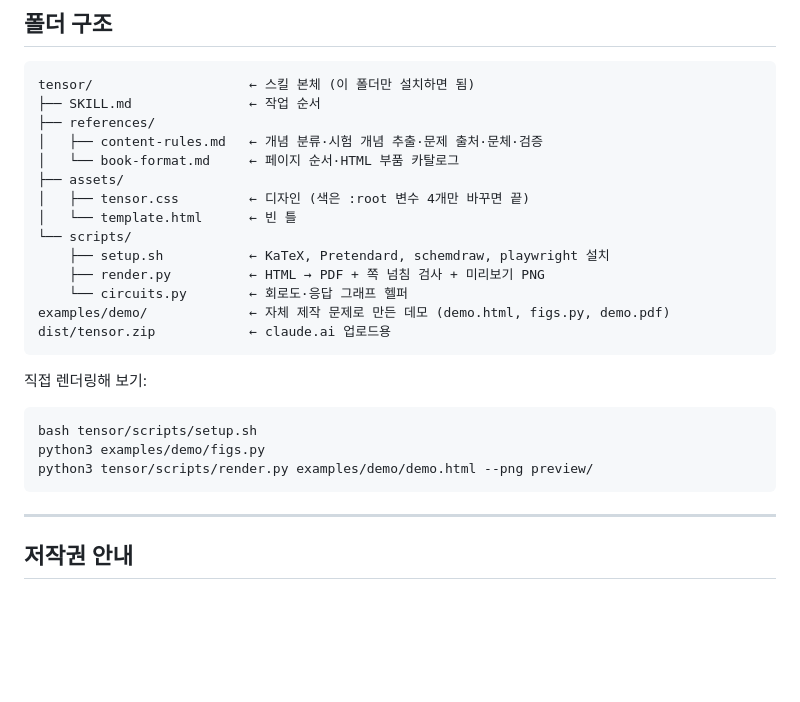
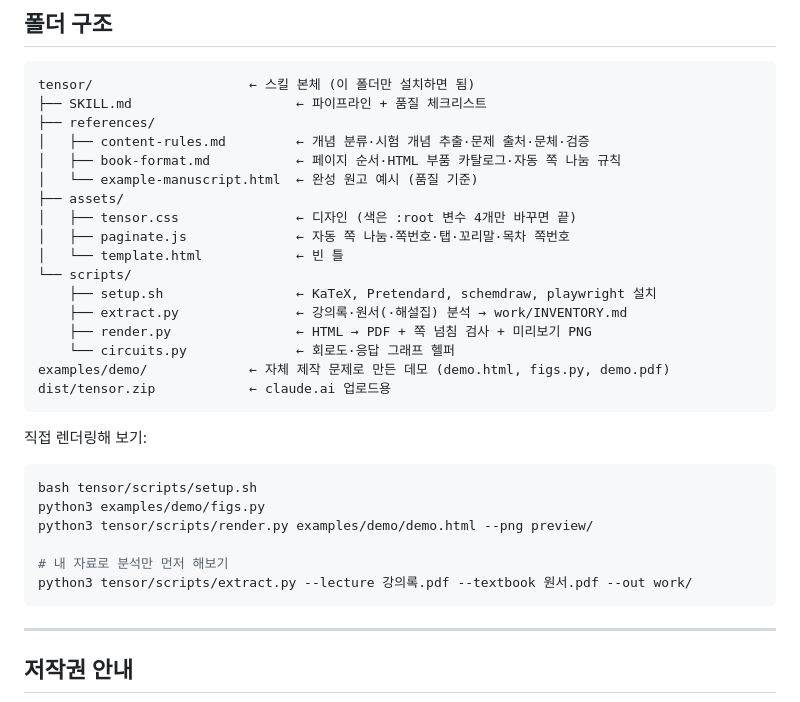
Before and after one commit to legojmon/tensor-textbook-skill, a Markdown page: README.md, the part around one of its changes. Rendered like a GitHub page; blank space fills up the shorter version.

````diff
--- a/README.md
+++ b/README.md
@@ -87,17 +97,20 @@ Chapter 표지 → 목차 → Preview → 강의 선정 문제(L)
 
 ```
 tensor/                    ← 스킬 본체 (이 폴더만 설치하면 됨)
-├── SKILL.md               ← 작업 순서
+├── SKILL.md                     ← 파이프라인 + 품질 체크리스트
 ├── references/
-│   ├── content-rules.md   ← 개념 분류·시험 개념 추출·문제 출처·문체·검증
-│   └── book-format.md     ← 페이지 순서·HTML 부품 카탈로그
+│   ├── content-rules.md         ← 개념 분류·시험 개념 추출·문제 출처·문체·검증
+│   ├── book-format.md           ← 페이지 순서·HTML 부품 카탈로그·자동 쪽 나눔 규칙
+│   └── example-manuscript.html  ← 완성 원고 예시 (품질 기준)
 ├── assets/
-│   ├── tensor.css         ← 디자인 (색은 :root 변수 4개만 바꾸면 끝)
-│   └── template.html      ← 빈 틀
+│   ├── tensor.css               ← 디자인 (색은 :root 변수 4개만 바꾸면 끝)
+│   ├── paginate.js              ← 자동 쪽 나눔·쪽번호·탭·꼬리말·목차 쪽번호
+│   └── template.html            ← 빈 틀
 └── scripts/
-    ├── setup.sh           ← KaTeX, Pretendard, schemdraw, playwright 설치
-    ├── render.py          ← HTML → PDF + 쪽 넘침 검사 + 미리보기 PNG
-    └── circuits.py        ← 회로도·응답 그래프 헬퍼
+    ├── setup.sh                 ← KaTeX, Pretendard, schemdraw, playwright 설치
+    ├── extract.py               ← 강의록·원서(·해설집) 분석 → work/INVENTORY.md
+    ├── render.py                ← HTML → PDF + 쪽 넘침 검사 + 미리보기 PNG
+    └── circuits.py              ← 회로도·응답 그래프 헬퍼
 examples/demo/             ← 자체 제작 문제로 만든 데모 (demo.html, figs.py, demo.pdf)
 dist/tensor.zip            ← claude.ai 업로드용
 ```
@@ -108,6 +121,9 @@ dist/tensor.zip            ← claude.ai 업로드용
 bash tensor/scripts/setup.sh
 python3 examples/demo/figs.py
 python3 tensor/scripts/render.py examples/demo/demo.html --png preview/
+
+# 내 자료로 분석만 먼저 해보기
+python3 tensor/scripts/extract.py --lecture 강의록.pdf --textbook 원서.pdf --out work/
 ```
 
 ---
````
Also changed, not shown: other parts of README.md (+23 -13 lines), tensor/SKILL.md (+70 -37 lines), tensor/references/book-format.md (+23 -13 lines), docs/preview.png, 8 other files.
